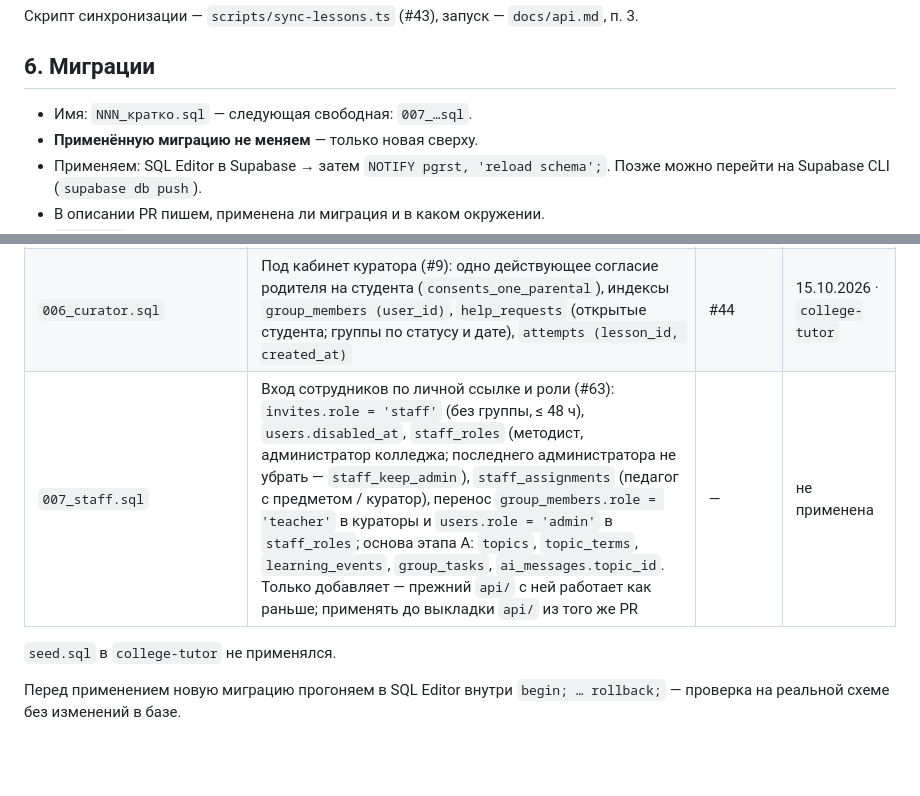
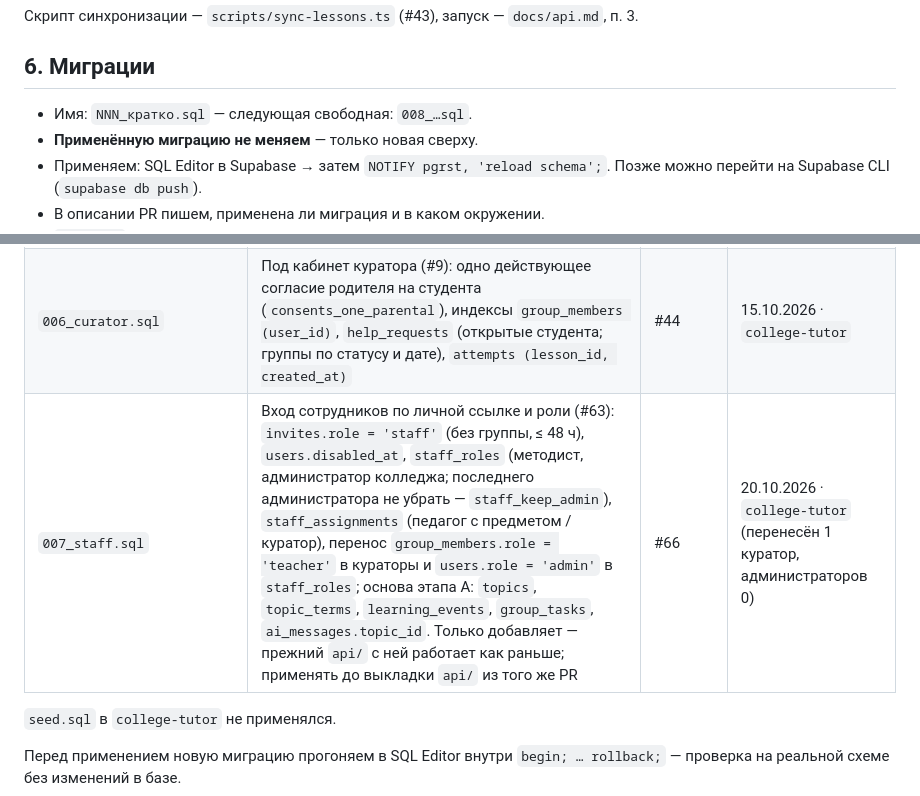
Before and after one commit to svlab27-web/college-tutor, a Markdown page: docs/database.md, 2 parts joined by grey strips. Rendered like a GitHub page; blank space fills up the shorter version.

Commit message:
docs(#63): 007 применена в college-tutor 20.10.2026, следующая миграция — 008
Co-Authored-By: Claude Opus 5.5 <noreply@anthropic.com>

```diff
--- a/docs/database.md
+++ b/docs/database.md
@@ -153,7 +153,7 @@ Telegram без личной ссылки → демо, в базу ничего
 
 ## 6. Миграции
 
-- Имя: `NNN_кратко.sql` — следующая свободная: `007_…sql`.
+- Имя: `NNN_кратко.sql` — следующая свободная: `008_…sql`.
 - **Применённую миграцию не меняем** — только новая сверху.
 - Применяем: SQL Editor в Supabase → затем `NOTIFY pgrst, 'reload schema';`.
   Позже можно перейти на Supabase CLI (`supabase db push`).
@@ -172,7 +172,7 @@ Telegram без личной ссылки → демо, в базу ничего
 | `004_personal_invites.sql` | Личная одноразовая ссылка: `invites.user_id` / `revoked_at` / `created_by`, формат токена, одна действующая ссылка на студента, `group_members.invite_token`, `users.birth_date`; ссылка преподавателя — только со сроком; `invites.full_name` удалён | #35 | 14.10.2026 · `college-tutor` |
 | `005_parental_consent.sql` | Согласие родителя отмечает куратор: `consents.document_ref`, `recorded_by` обязателен (куратора не удалить), способ `college_list`, без Telegram студента; при удалении студента отметки о согласии родителя удаляются; одно действующее согласие студента на версию текста | #36 | 14.10.2026 · `college-tutor` |
 | `006_curator.sql` | Под кабинет куратора (#9): одно действующее согласие родителя на студента (`consents_one_parental`), индексы `group_members (user_id)`, `help_requests` (открытые студента; группы по статусу и дате), `attempts (lesson_id, created_at)` | #44 | 15.10.2026 · `college-tutor` |
-| `007_staff.sql` | Вход сотрудников по личной ссылке и роли (#63): `invites.role = 'staff'` (без группы, ≤ 48 ч), `users.disabled_at`, `staff_roles` (методист, администратор колледжа; последнего администратора не убрать — `staff_keep_admin`), `staff_assignments` (педагог с предметом / куратор), перенос `group_members.role = 'teacher'` в кураторы и `users.role = 'admin'` в `staff_roles`; основа этапа А: `topics`, `topic_terms`, `learning_events`, `group_tasks`, `ai_messages.topic_id`. Только добавляет — прежний `api/` с ней работает как раньше; применять до выкладки `api/` из того же PR | — | не применена |
+| `007_staff.sql` | Вход сотрудников по личной ссылке и роли (#63): `invites.role = 'staff'` (без группы, ≤ 48 ч), `users.disabled_at`, `staff_roles` (методист, администратор колледжа; последнего администратора не убрать — `staff_keep_admin`), `staff_assignments` (педагог с предметом / куратор), перенос `group_members.role = 'teacher'` в кураторы и `users.role = 'admin'` в `staff_roles`; основа этапа А: `topics`, `topic_terms`, `learning_events`, `group_tasks`, `ai_messages.topic_id`. Только добавляет — прежний `api/` с ней работает как раньше; применять до выкладки `api/` из того же PR | #66 | 20.10.2026 · `college-tutor` (перенесён 1 куратор, администраторов 0) |
 
 `seed.sql` в `college-tutor` не применялся.
 
```
